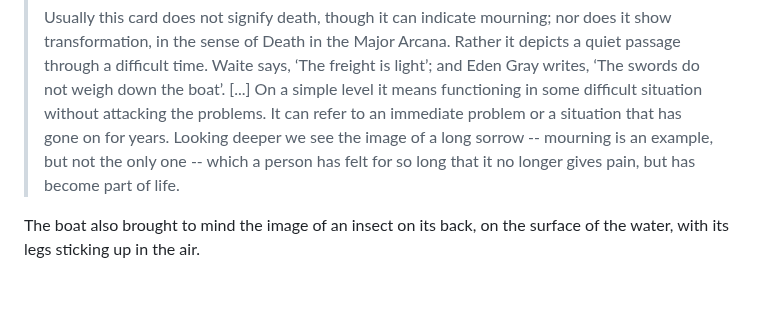
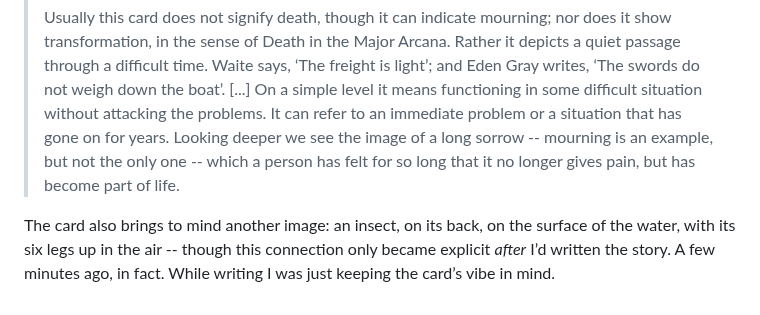
Before and after one commit to oblivia-simplex/feral_machines, a Markdown page: posts/2023-01-15--one_lip_to_earth_and_one_lip_to_heaven.md, the part around the change. Drawn GitHub-style.

Commit message:
minor tweaks

```diff
--- a/posts/2023-01-15--one_lip_to_earth_and_one_lip_to_heaven.md
+++ b/posts/2023-01-15--one_lip_to_earth_and_one_lip_to_heaven.md
@@ -89,4 +89,4 @@ The fourth, above all, caught my attention, and dovetailed nicely with the vorac
 >
 > Usually this card does not signify death, though it can indicate mourning; nor does it show transformation, in the sense of Death in the Major Arcana. Rather it depicts a quiet passage through a difficult time. Waite says, ‘The freight is light’; and Eden Gray writes, ‘The swords do not weigh down the boat’. [...] On a simple level it means functioning in some difficult situation without attacking the problems. It can refer to an immediate problem or a situation that has gone on for years. Looking deeper we see the image of a long sorrow -- mourning is an example, but not the only one -- which a person has felt for so long that it no longer gives pain, but has become part of life.
 
-The boat also brought to mind the image of an insect on its back, on the surface of the water, with its legs sticking up in the air.
+The card also brings to mind another image: an insect, on its back, on the surface of the water, with its six legs up in the air -- though this connection only became explicit *after* I’d written the story. A few minutes ago, in fact. While writing I was just keeping the card’s vibe in mind.
```
